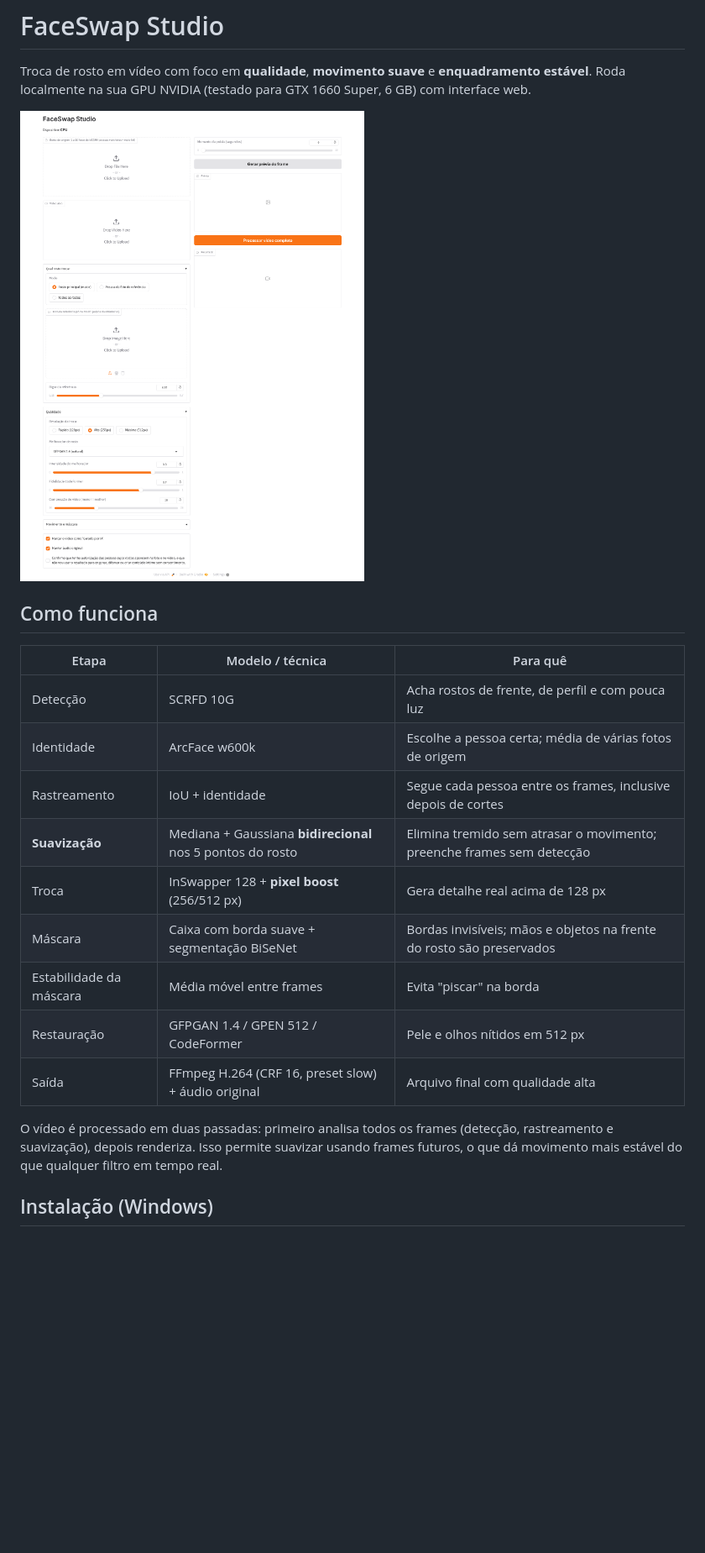
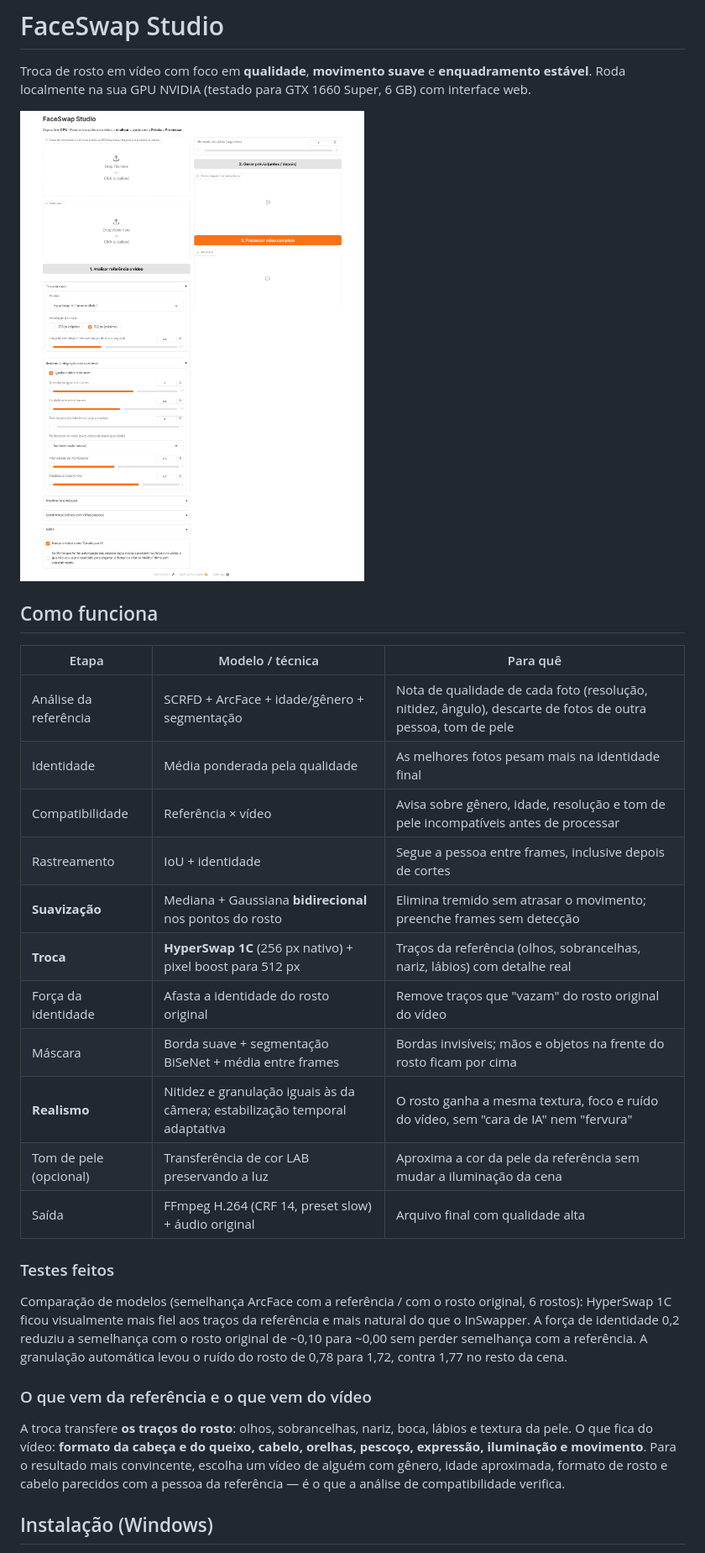
Before and after one commit to Felipeluna92/iadok7, a Markdown page: README.md, the part around one of its changes. Shown at 84% size. Rendered like a GitHub page; pictures changed too: docs/interface.png; blank space fills up the shorter version.

```diff
--- a/README.md
+++ b/README.md
@@ -9,19 +9,33 @@ Roda localmente na sua GPU NVIDIA (testado para GTX 1660 Super, 6 GB) com interf
 
 | Etapa | Modelo / técnica | Para quê |
 |---|---|---|
-| Detecção | SCRFD 10G | Acha rostos de frente, de perfil e com pouca luz |
-| Identidade | ArcFace w600k | Escolhe a pessoa certa; média de várias fotos de origem |
-| Rastreamento | IoU + identidade | Segue cada pessoa entre os frames, inclusive depois de cortes |
-| **Suavização** | Mediana + Gaussiana **bidirecional** nos 5 pontos do rosto | Elimina tremido sem atrasar o movimento; preenche frames sem detecção |
-| Troca | InSwapper 128 + **pixel boost** (256/512 px) | Gera detalhe real acima de 128 px |
-| Máscara | Caixa com borda suave + segmentação BiSeNet | Bordas invisíveis; mãos e objetos na frente do rosto são preservados |
-| Estabilidade da máscara | Média móvel entre frames | Evita "piscar" na borda |
-| Restauração | GFPGAN 1.4 / GPEN 512 / CodeFormer | Pele e olhos nítidos em 512 px |
-| Saída | FFmpeg H.264 (CRF 16, preset slow) + áudio original | Arquivo final com qualidade alta |
+| Análise da referência | SCRFD + ArcFace + idade/gênero + segmentação | Nota de qualidade de cada foto (resolução, nitidez, ângulo), descarte de fotos de outra pessoa, tom de pele |
+| Identidade | Média ponderada pela qualidade | As melhores fotos pesam mais na identidade final |
+| Compatibilidade | Referência × vídeo | Avisa sobre gênero, idade, resolução e tom de pele incompatíveis antes de processar |
+| Rastreamento | IoU + identidade | Segue a pessoa entre frames, inclusive depois de cortes |
+| **Suavização** | Mediana + Gaussiana **bidirecional** nos pontos do rosto | Elimina tremido sem atrasar o movimento; preenche frames sem detecção |
+| **Troca** | **HyperSwap 1C** (256 px nativo) + pixel boost para 512 px | Traços da referência (olhos, sobrancelhas, nariz, lábios) com detalhe real |
+| Força da identidade | Afasta a identidade do rosto original | Remove traços que "vazam" do rosto original do vídeo |
+| Máscara | Borda suave + segmentação BiSeNet + média entre frames | Bordas invisíveis; mãos e objetos na frente do rosto ficam por cima |
+| **Realismo** | Nitidez e granulação iguais às da câmera; estabilização temporal adaptativa | O rosto ganha a mesma textura, foco e ruído do vídeo, sem "cara de IA" nem "fervura" |
+| Tom de pele (opcional) | Transferência de cor LAB preservando a luz | Aproxima a cor da pele da referência sem mudar a iluminação da cena |
+| Saída | FFmpeg H.264 (CRF 14, preset slow) + áudio original | Arquivo final com qualidade alta |
 
-O vídeo é processado em duas passadas: primeiro analisa todos os frames (detecção, rastreamento e
-suavização), depois renderiza. Isso permite suavizar usando frames futuros, o que dá movimento mais
-estável do que qualquer filtro em tempo real.
+### Testes feitos
+
+Comparação de modelos (semelhança ArcFace com a referência / com o rosto original, 6 rostos):
+HyperSwap 1C ficou visualmente mais fiel aos traços da referência e mais natural do que o InSwapper.
+A força de identidade 0,2 reduziu a semelhança com o rosto original de ~0,10 para ~0,00 sem perder
+semelhança com a referência. A granulação automática levou o ruído do rosto de 0,78 para 1,72,
+contra 1,77 no resto da cena.
+
+### O que vem da referência e o que vem do vídeo
+
+A troca transfere **os traços do rosto**: olhos, sobrancelhas, nariz, boca, lábios e textura da pele.
+O que fica do vídeo: **formato da cabeça e do queixo, cabelo, orelhas, pescoço, expressão,
+iluminação e movimento**. Para o resultado mais convincente, escolha um vídeo de alguém com
+gênero, idade aproximada, formato de rosto e cabelo parecidos com a pessoa da referência — é o que a
+análise de compatibilidade verifica.
 
 ## Instalação (Windows)
 
```
Also changed, not shown: other parts of README.md (+21 -19 lines), 9 other files.
